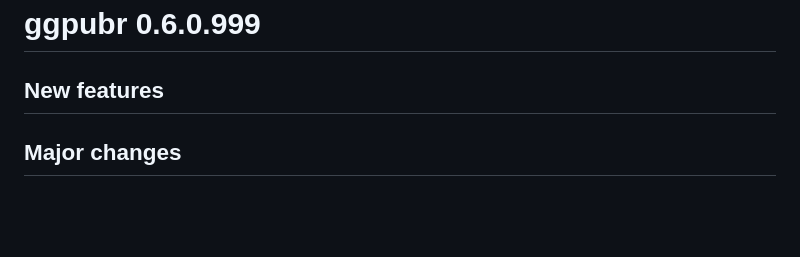
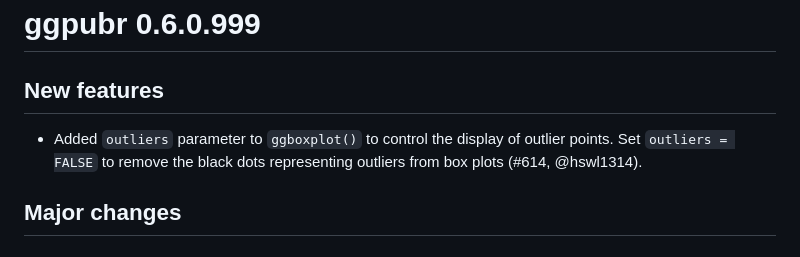
Before and after one commit to kassambara/ggpubr, a Markdown page: NEWS.md, the part around the change. Rendered like a GitHub page; blank space fills up the shorter version.

Commit message:
NEWS updated

```diff
--- a/NEWS.md
+++ b/NEWS.md
@@ -1,6 +1,9 @@
 # ggpubr 0.6.0.999
 
 ## New features
+
+- Added `outliers` parameter to `ggboxplot()` to control the display of outlier points. Set `outliers = FALSE` to remove the black dots representing outliers from box plots (#614, @hswl1314).
+
 
 ## Major changes
 
```
